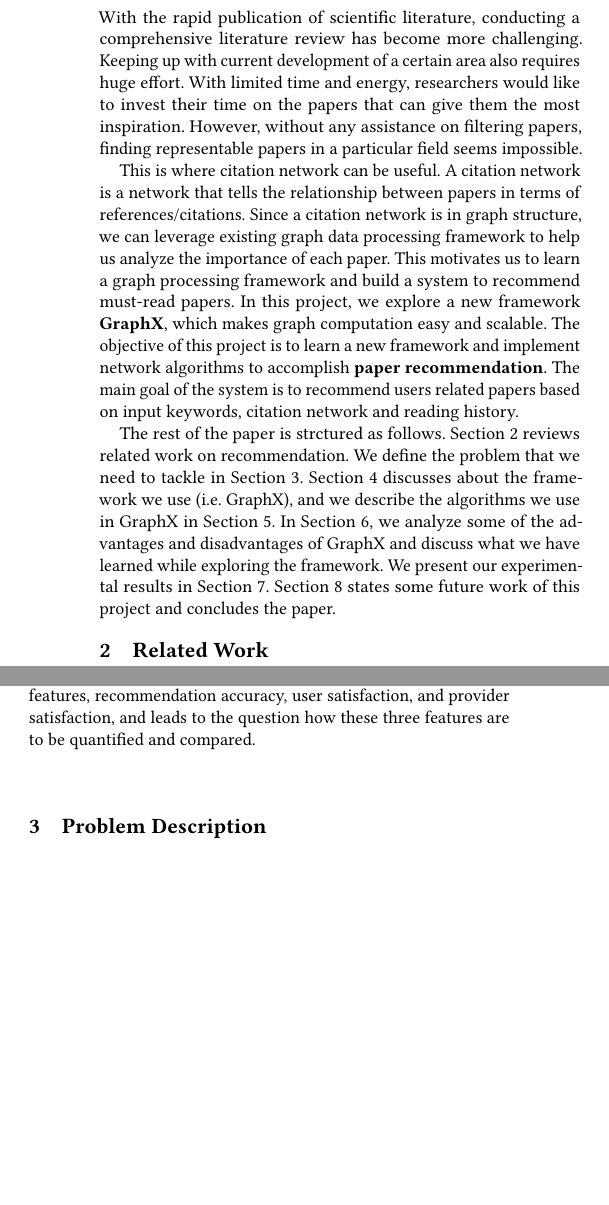
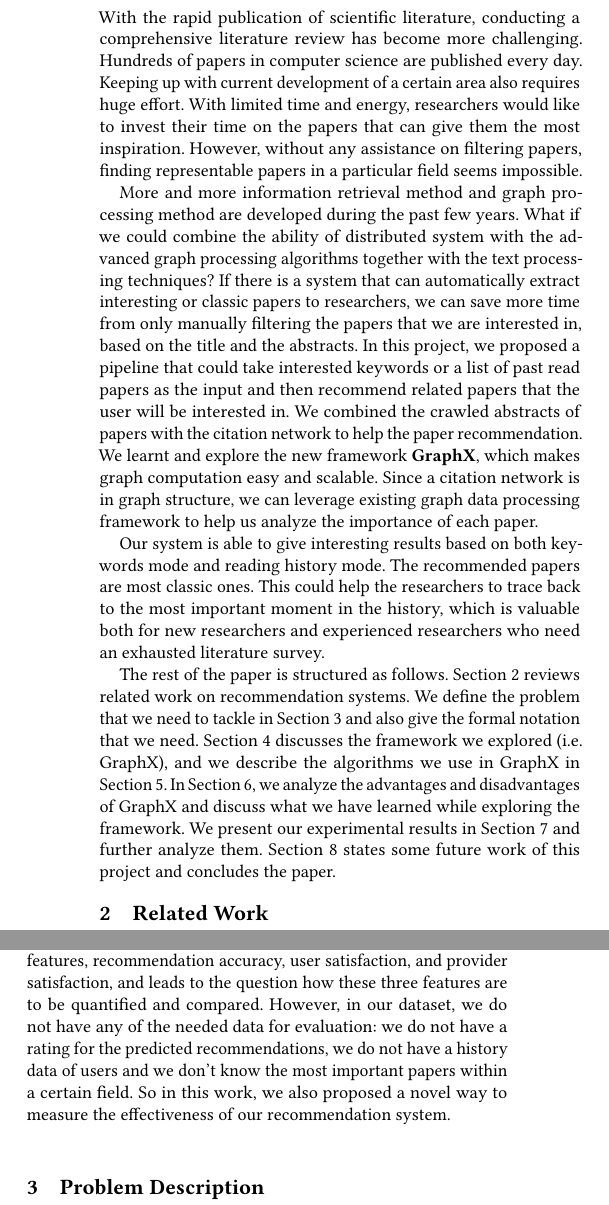
Before and after one commit to amyxie361/CS651_Paper_recommendation, a LaTeX paper (report/paper-recommendation.tex, which reads report/introduction.tex, report/related-work.tex): two parts of the columns of page 1 of 7, joined at a grey line, cut so that both start at the same text, the shorter picture padded with empty space. Compiled offline with pdfLaTeX.

Commit message:
minor change

```diff
--- a/report/introduction.tex
+++ b/report/introduction.tex
@@ -1,6 +1,7 @@
 \section{Introduction}
 %
 With the rapid publication of scientific literature, conducting a comprehensive literature review has become more challenging.
+Hundreds of papers in computer science are published every day.
 %
 Keeping up with current development of a certain area also requires huge effort.
 %
@@ -9,31 +10,25 @@
 However, without any assistance on filtering papers, finding representable papers in a particular field seems impossible.
 
 %
-This is where citation network can be useful.
+More and more information retrieval method and graph processing method are developed during the past few years.
+What if we could combine the ability of distributed system with the advanced graph processing algorithms together with the text processing techniques?
+If there is a system that can automatically extract interesting or classic papers to researchers, we can save more time from only manually filtering the papers that we are interested in, based on the title and the abstracts.
+In this project, we proposed a pipeline that could take interested keywords or a list of past read papers as the input and then recommend related papers that the user will be interested in.
+We combined the crawled abstracts of papers with the citation network to help the paper recommendation. We learnt and explore the new framework \textbf{GraphX}, which makes graph computation easy and scalable.
+Since a citation network is in graph structure, we can leverage existing graph data processing framework to help us analyze the importance of each paper.
+
+Our system is able to give interesting results based on both keywords mode and reading history mode. The recommended papers are most classic ones. This could help the researchers to trace back to the most important moment in the history, which is valuable both for new researchers and experienced researchers who need an exhausted literature survey.
+
+The rest of the paper is structured as follows.
 %
-A citation network is a network that tells the relationship between papers in terms of references/citations.
+Section \ref{sec:related-work} reviews related work on recommendation systems.
 %
-Since a citation network is in graph structure, we can leverage existing graph data processing framework to help us analyze the importance of each paper.
+We define the problem that we need to tackle in Section \ref{sec:problem} and also give the formal notation that we need.
 %
-This motivates us to learn a graph processing framework and build a system to recommend must-read papers.
+Section \ref{sec:framework} discusses the framework we explored (i.e. GraphX), and we describe the algorithms we use in GraphX in Section \ref{sec:algo}.
 %
-In this project, we explore a new framework \textbf{GraphX}, which makes graph computation easy and scalable.
+In Section \ref{sec:insights}, we analyze the advantages and disadvantages of GraphX and discuss what we have learned while exploring the framework.
 %
-The objective of this project is to learn a new framework and implement network algorithms to accomplish \textbf{paper recommendation}.
-%
-The main goal of the system is to recommend users related papers based on input keywords, citation network and reading history.
-%
-
-The rest of the paper is strctured as follows.
-%
-Section \ref{sec:related-work} reviews related work on recommendation.
-%
-We define the problem that we need to tackle in Section \ref{sec:problem}.
-%
-Section \ref{sec:framework} discusses about the framework we use (i.e. GraphX), and we describe the algorithms we use in GraphX in Section \ref{sec:algo}.
-%
-In Section \ref{sec:insights}, we analyze some of the advantages and disadvantages of GraphX and discuss what we have learned while exploring the framework.
-%
-We present our experimental results in Section \ref{sec:exp}.
+We present our experimental results in Section \ref{sec:exp} and further analyze them.
 %
 Section \ref{sec:conclusion} states some future work of this project and concludes the paper.
--- a/report/related-work.tex
+++ b/report/related-work.tex
@@ -4 +4,2 @@
 
+The papers mentioned above and our project are all based on large-scale graph processing. One suitable system for this kind of problem is Pregel \cite{Malewicz:2010}, where programs are expressed as a sequence of iterations. In each iteration, a vertex could receive the message sent from the previous iteration, then it sends messages to other vertices, updates its own state and outgoing edges. Since large-scale graphs that with millions of vertices and billions of edges are difficult to analyze, researchers have usually turned to distributed solutions, i.e. MapReduce \cite{Lin:2010}, or reduce the size of the graph by partitioning \cite{Karypis:1998}. In this work, we tried to explore GraphX, a new framework for distributed graph computation.
@@ -6,6 +6,4 @@
 
-The papers mentioned above and our project are all based on large-scale graph processing. One suitable system for this kind of problem is Pregel \cite{Malewicz:2010}, where programs are expressed as a sequence of iterations. In each iteration, a vertex could receive the message sent from the previous iteration, then it sends messages to other vertices, updates its own state and outgoing edges. Since large-scale graphs that with millions of vertices and billions of edges are difficult to analyze, researchers have usually turned to distributed solutions, i.e. MapReduce \cite{Lin:2010}, or reduce the size of the graph by partitioning \cite{Karypis:1998}.
+Furthermore, there is a pretty related work to our project \cite{DBLP}, which is about content-based citation recommendation. However, the method used in this paper is neural model instead of graph. They first embed all available documents into a vector space, and encoded text content of each document. Then, chose the nearest neighbours of the query document as candidates and reranked the candidates by another model trained, where this model takes a pair of documents as input and estimates the probability that $document_2$ should be cited in $document_1$.
 
-Furthermore, there is a pretty related work to our project \cite{DBLP}, which is about content-based citation recommendation. However, the method used in this paper is neural model instead of graph. They first embed all available documents into a vector space, and encoded text content of each document. Then, chose the nearest neighbours of the query document as candidates and reranked the candidates by another model trained, where this model takes a pair of documents as input and estimates the probability that document2 should be cited in document1.
-
-The evaluation methods \ref{Beel:2013} for recommendation system include online evaluations and offline evaluations. Online evaluation means that recommendations are shown to users as they use the real-world system, while offline evaluation \ref{Ricci:2010} includes precision, recall and F-measure. A good recommender system contributes to three features, recommendation accuracy, user satisfaction, and provider satisfaction, and leads to the question how these three features are to be quantified and compared.
+The evaluation methods \ref{Beel:2013} for recommendation system include online evaluations and offline evaluations. Online evaluation means that recommendations are shown to users as they use the real-world system, while offline evaluation \ref{Ricci:2010} includes precision, recall and F-measure. A good recommender system contributes to three features, recommendation accuracy, user satisfaction, and provider satisfaction, and leads to the question how these three features are to be quantified and compared. However, in our dataset, we do not have any of the needed data for evaluation: we do not have a rating for the predicted recommendations, we do not have a history data of users and we don't know the most important papers within a certain field. So in this work, we also proposed a novel way to measure the effectiveness of our recommendation system.
```
Also changed, not shown: report/framework.tex (+3 -3 lines), report/insights.tex (+9 -2 lines), report/edge_cut_vs_vertex_cut.png (added), report/related-work.tex (3 more changed lines).
